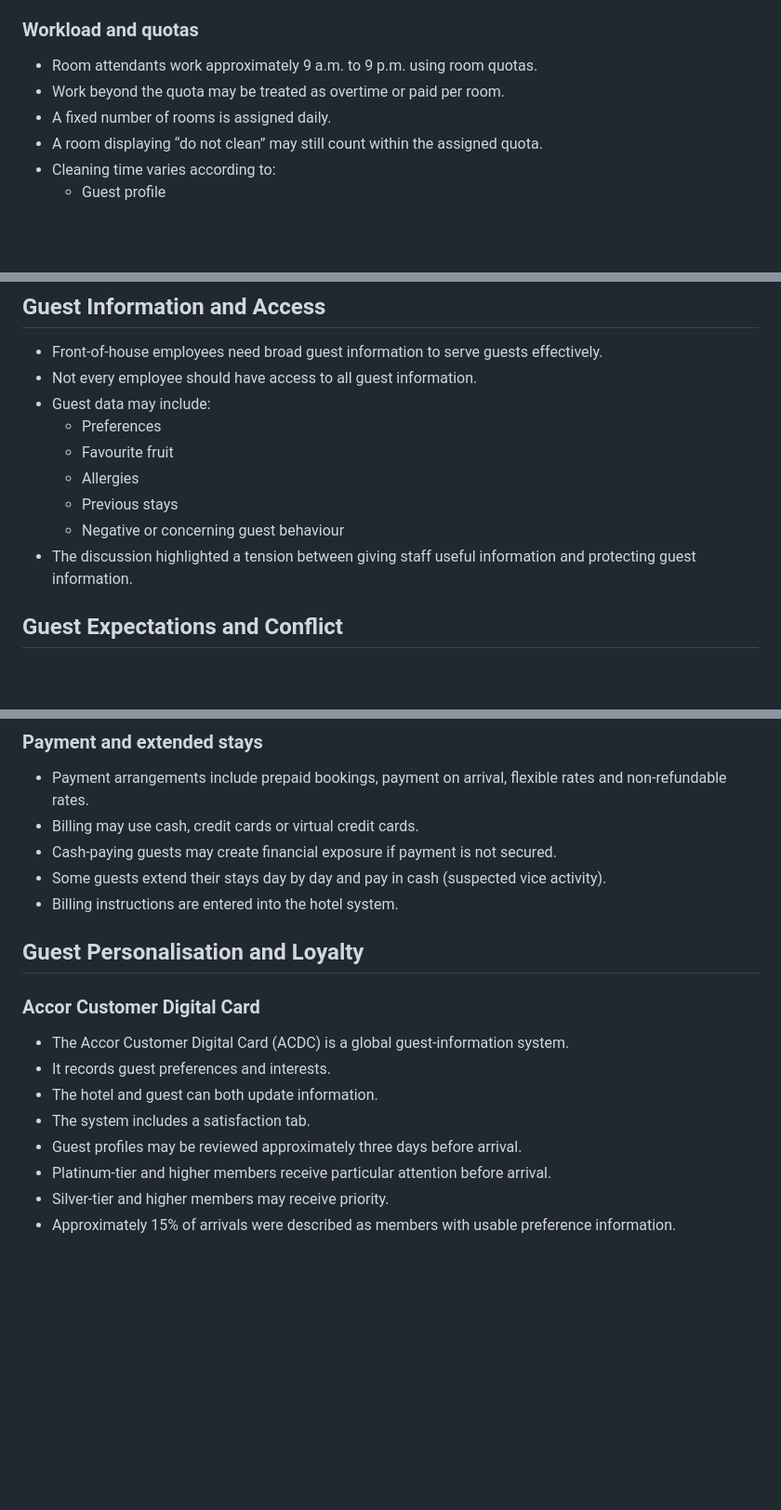
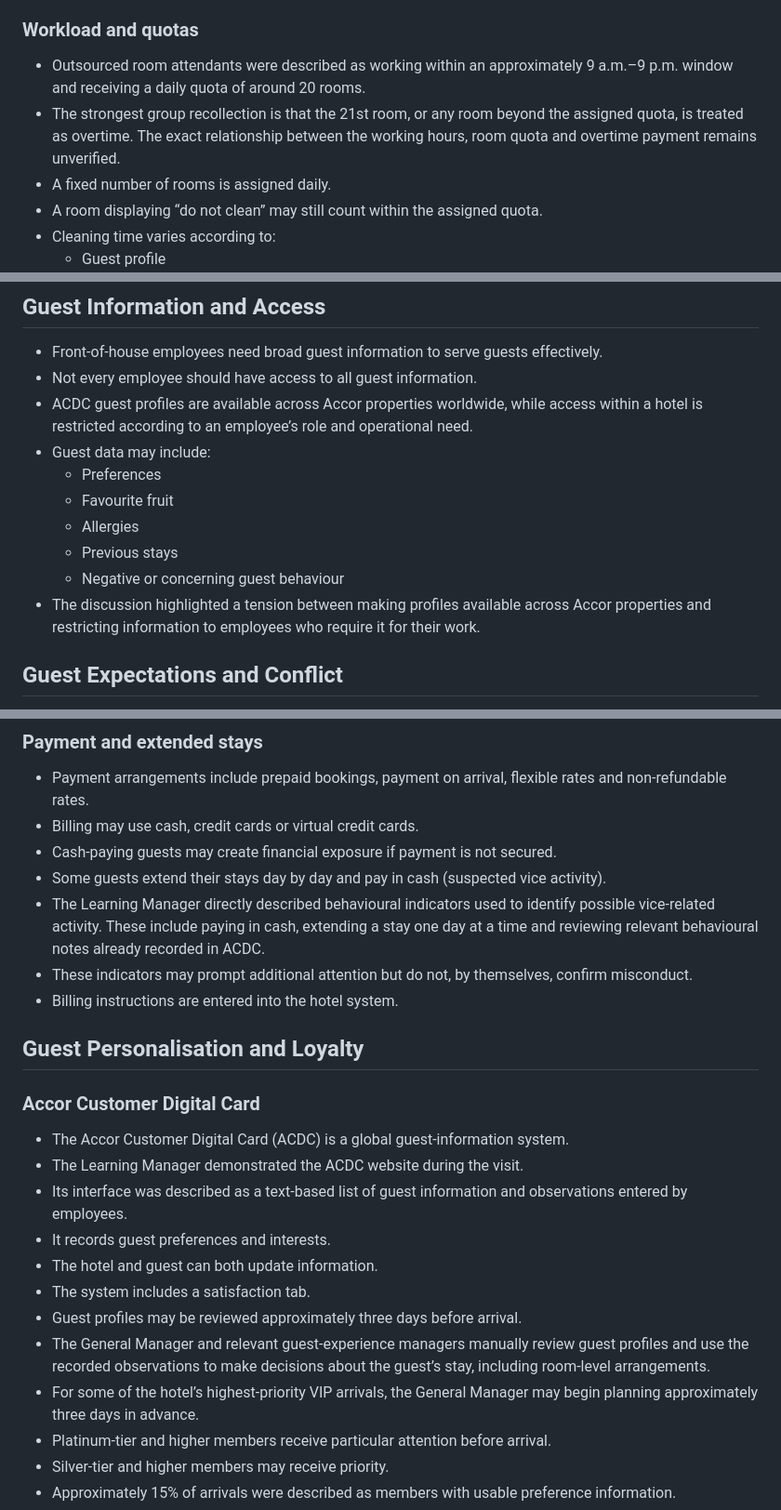
Before and after one commit to wongwh2002/CDE4301-Hotel-Hospitality, a Markdown page: hotel-visit/novotel-formatted.md, 3 parts joined by grey strips. Shown at 93% size. Drawn GitHub-style; blank space fills up the shorter version.

Commit message:
Refine Novotel notes with clarified ACDC and housekeeping details

```diff
--- a/hotel-visit/novotel-formatted.md
+++ b/hotel-visit/novotel-formatted.md
@@ -110,8 +110,8 @@
 
 ### Workload and quotas
 
-- Room attendants work approximately 9 a.m. to 9 p.m. using room quotas.
-- Work beyond the quota may be treated as overtime or paid per room.
+- Outsourced room attendants were described as working within an approximately 9 a.m.–9 p.m. window and receiving a daily quota of around 20 rooms.
+- The strongest group recollection is that the 21st room, or any room beyond the assigned quota, is treated as overtime. The exact relationship between the working hours, room quota and overtime payment remains unverified.
 - A fixed number of rooms is assigned daily.
 - A room displaying “do not clean” may still count within the assigned quota.
 - Cleaning time varies according to:
@@ -160,13 +160,14 @@
 
 - Front-of-house employees need broad guest information to serve guests effectively.
 - Not every employee should have access to all guest information.
+- ACDC guest profiles are available across Accor properties worldwide, while access within a hotel is restricted according to an employee’s role and operational need.
 - Guest data may include:
   - Preferences
   - Favourite fruit
   - Allergies
   - Previous stays
   - Negative or concerning guest behaviour
-- The discussion highlighted a tension between giving staff useful information and protecting guest information.
+- The discussion highlighted a tension between making profiles available across Accor properties and restricting information to employees who require it for their work.
 
 ## Guest Expectations and Conflict
 
@@ -190,6 +191,8 @@
 - Billing may use cash, credit cards or virtual credit cards.
 - Cash-paying guests may create financial exposure if payment is not secured.
 - Some guests extend their stays day by day and pay in cash (suspected vice activity).
+- The Learning Manager directly described behavioural indicators used to identify possible vice-related activity. These include paying in cash, extending a stay one day at a time and reviewing relevant behavioural notes already recorded in ACDC.
+- These indicators may prompt additional attention but do not, by themselves, confirm misconduct.
 - Billing instructions are entered into the hotel system.
 
 ## Guest Personalisation and Loyalty
@@ -197,10 +200,14 @@
 ### Accor Customer Digital Card
 
 - The Accor Customer Digital Card (ACDC) is a global guest-information system.
+- The Learning Manager demonstrated the ACDC website during the visit.
+- Its interface was described as a text-based list of guest information and observations entered by employees.
 - It records guest preferences and interests.
 - The hotel and guest can both update information.
 - The system includes a satisfaction tab.
 - Guest profiles may be reviewed approximately three days before arrival.
+- The General Manager and relevant guest-experience managers manually review guest profiles and use the recorded observations to make decisions about the guest’s stay, including room-level arrangements.
+- For some of the hotel’s highest-priority VIP arrivals, the General Manager may begin planning approximately three days in advance.
 - Platinum-tier and higher members receive particular attention before arrival.
 - Silver-tier and higher members may receive priority.
 - Approximately 15% of arrivals were described as members with usable preference information.
```
Also changed, not shown: other parts of hotel-visit/novotel-formatted.md (+7 -1 lines).
